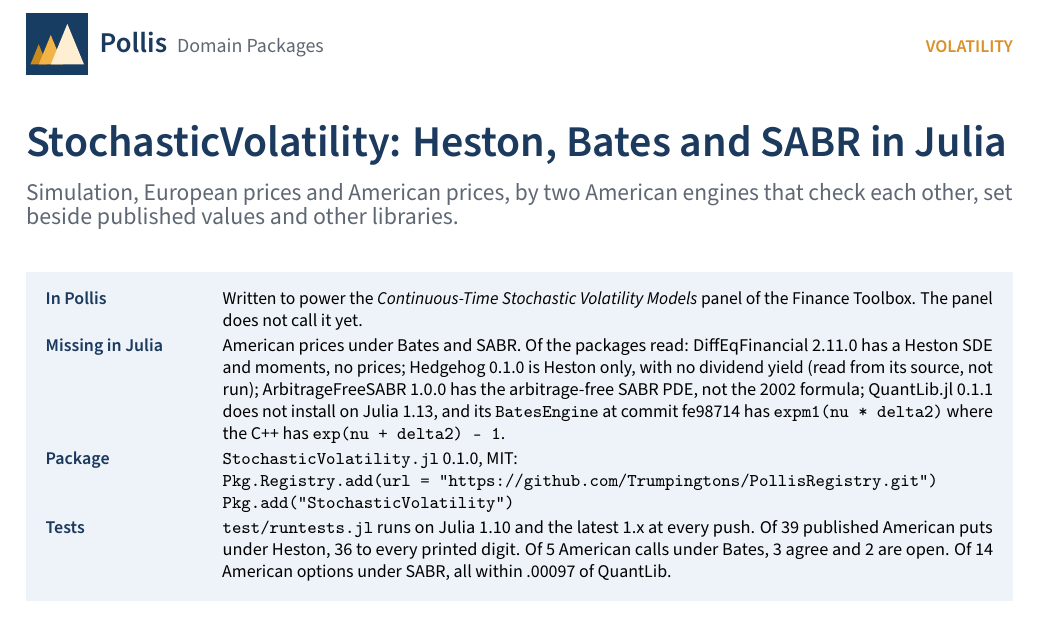
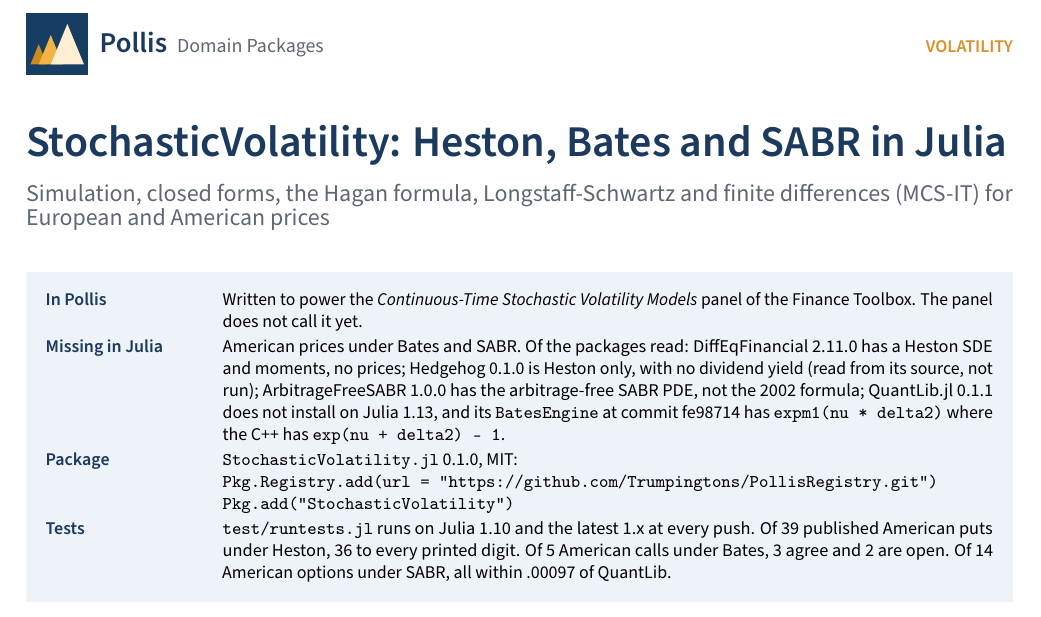
Before and after one commit to Trumpingtons/StochasticVolatility.jl, a LaTeX document (vignette/StochasticVolatility.tex): part of page 1 of 3, cut so that both start at the same text. Compiled offline with pdfLaTeX.

Commit message:
The vignette's subtitle becomes Simulation, closed forms, the Hagan formula, Longstaff-Schwartz and finite differences (MCS-IT) for European and American prices, in StochasticVolatility.tex and its PDF, and the same words are the description in Vignette.toml, whose method is now Heston, Bates and SABR models.
Co-Authored-By: Claude Opus 5.5 <noreply@anthropic.com>

```diff
--- a/vignette/StochasticVolatility.tex
+++ b/vignette/StochasticVolatility.tex
@@ -42,8 +42,8 @@
 
 \nmhead{Volatility}
   {StochasticVolatility: Heston, Bates and SABR in Julia}
-  {Simulation, European prices and American prices, by two American engines that check each other, set beside
-   published values and other libraries.}
+  {Simulation, closed forms, the Hagan formula, Longstaff-Schwartz and finite differences (MCS-IT) for European
+   and American prices}
 
 \factsheet
   {Written to power the \emph{Continuous-Time Stochastic Volatility Models} panel of the Finance Toolbox. The panel
```
Also changed, not shown: vignette/Vignette.toml (+2 -2 lines), vignette/StochasticVolatility.pdf.
